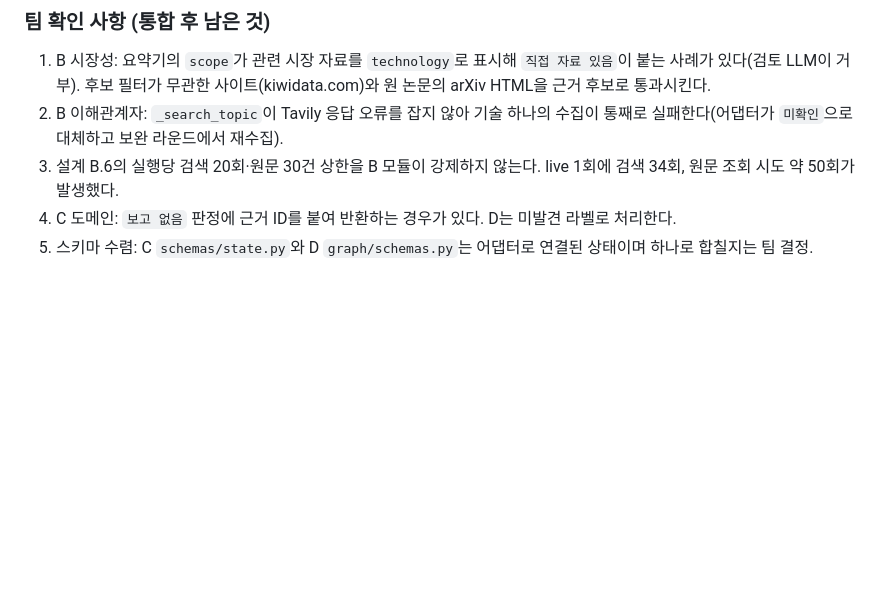
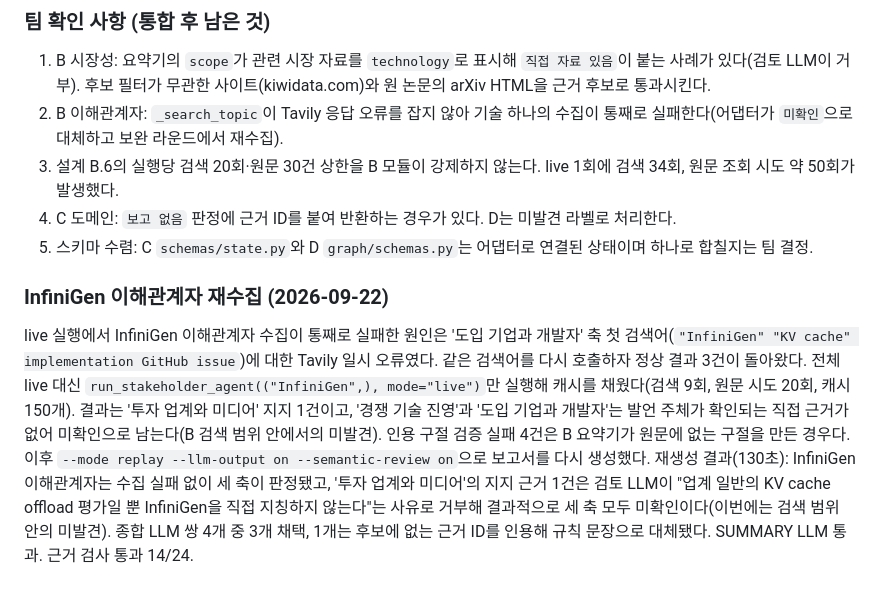
Before and after one commit to Sdeogi/skala-rag, a Markdown page: docs/GRAPH_OUTPUT_HISTORY.md, the part around the change. Drawn GitHub-style; blank space fills up the shorter version.

Commit message:
docs: record the InfiniGen stakeholder re-collection and regenerated report
Co-Authored-By: Claude Fable 5.1 <noreply@anthropic.com>

```diff
--- a/docs/GRAPH_OUTPUT_HISTORY.md
+++ b/docs/GRAPH_OUTPUT_HISTORY.md
@@ -165,3 +165,8 @@ live 실행 후 반영한 조치:
 3. 설계 B.6의 실행당 검색 20회·원문 30건 상한을 B 모듈이 강제하지 않는다. live 1회에 검색 34회, 원문 조회 시도 약 50회가 발생했다.
 4. C 도메인: `보고 없음` 판정에 근거 ID를 붙여 반환하는 경우가 있다. D는 미발견 라벨로 처리한다.
 5. 스키마 수렴: C `schemas/state.py`와 D `graph/schemas.py`는 어댑터로 연결된 상태이며 하나로 합칠지는 팀 결정.
+
+### InfiniGen 이해관계자 재수집 (2026-09-22)
+
+live 실행에서 InfiniGen 이해관계자 수집이 통째로 실패한 원인은 '도입 기업과 개발자' 축 첫 검색어(`"InfiniGen" "KV cache" implementation GitHub issue`)에 대한 Tavily 일시 오류였다. 같은 검색어를 다시 호출하자 정상 결과 3건이 돌아왔다. 전체 live 대신 `run_stakeholder_agent(("InfiniGen",), mode="live")`만 실행해 캐시를 채웠다(검색 9회, 원문 시도 20회, 캐시 150개). 결과는 '투자 업계와 미디어' 지지 1건이고, '경쟁 기술 진영'과 '도입 기업과 개발자'는 발언 주체가 확인되는 직접 근거가 없어 미확인으로 남는다(B 검색 범위 안에서의 미발견). 인용 구절 검증 실패 4건은 B 요약기가 원문에 없는 구절을 만든 경우다. 이후 `--mode replay --llm-output on --semantic-review on`으로 보고서를 다시 생성했다.
+재생성 결과(130초): InfiniGen 이해관계자는 수집 실패 없이 세 축이 판정됐고, '투자 업계와 미디어'의 지지 근거 1건은 검토 LLM이 "업계 일반의 KV cache offload 평가일 뿐 InfiniGen을 직접 지칭하지 않는다"는 사유로 거부해 결과적으로 세 축 모두 미확인이다(이번에는 검색 범위 안의 미발견). 종합 LLM 쌍 4개 중 3개 채택, 1개는 후보에 없는 근거 ID를 인용해 규칙 문장으로 대체됐다. SUMMARY LLM 통과. 근거 검사 통과 14/24.
```
